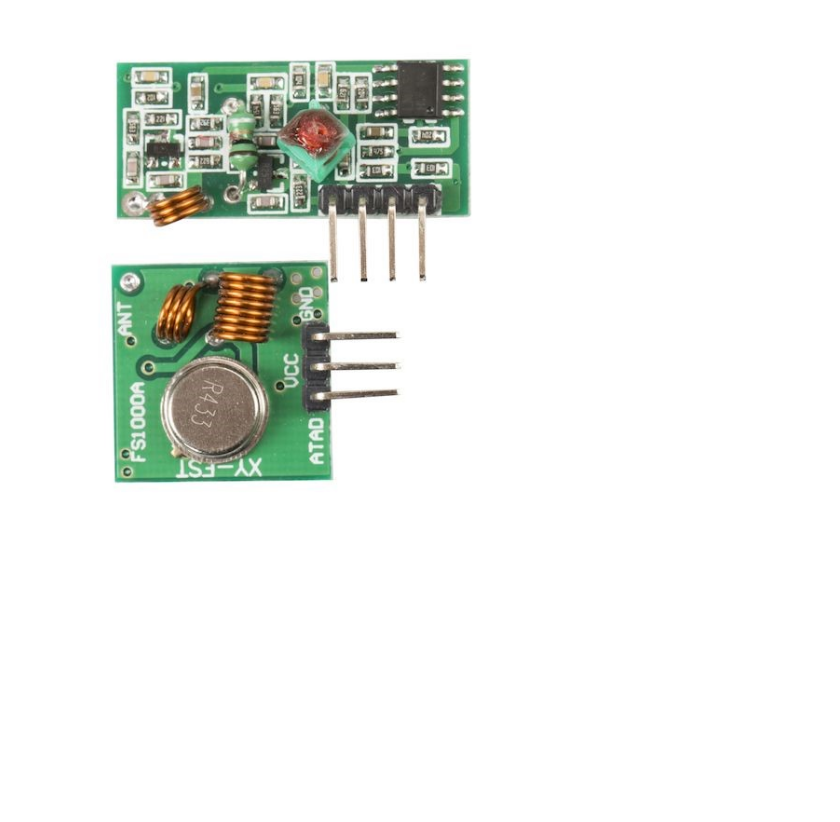
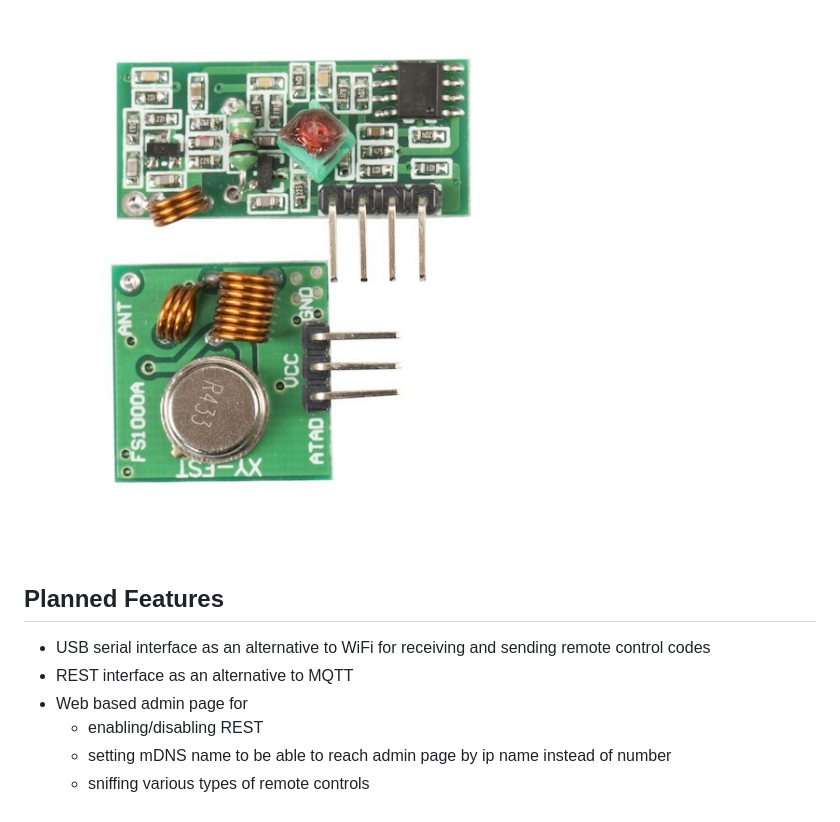
Before and after one commit to dagrende/cheaperstick, a Markdown page: README.md, the part around the change printed below. GitHub-like rendering; blank space fills up the shorter version.

```diff
--- a/README.md
+++ b/README.md
@@ -37,3 +66,12 @@ See https://www.wemos.cc/product/d1-mini.html
 See http://www.ebay.com/itm/433Mhz-RF-transmitter-and-receiver-kit-for-Arduino-ARM-MCU-WL-/261041100836
 
 ![receiver transmitter image](docs/rxtx.jpeg)
+
+## Planned Features
+
+- USB serial interface as an alternative to WiFi for receiving and sending remote control codes
+- REST interface as an alternative to MQTT
+- Web based admin page for
+  - enabling/disabling REST
+  - setting mDNS name to be able to reach admin page by ip name instead of number
+  - sniffing various types of remote controls
```
Also changed, not shown: other parts of README.md (+37 -8 lines), docs/web-admin.png (added), 2 other files.
